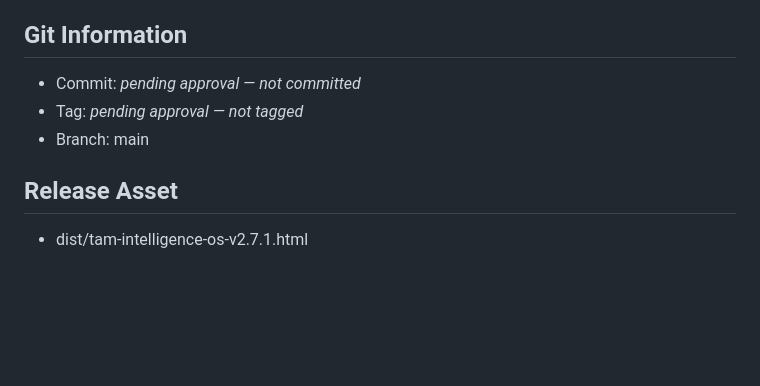
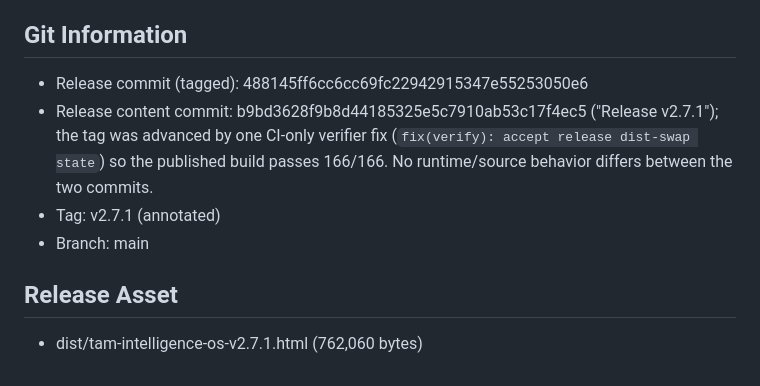
Before and after one commit to fanoryu/TAM-Intelligence-OS, a Markdown page: RELEASE_NOTES.md, the part around the change. Rendered like a GitHub page; blank space fills up the shorter version.

Commit message:
docs: fill in v2.7.1 release commit hash in RELEASE_NOTES.md
Co-Authored-By: Claude Opus 4.8 <noreply@anthropic.com>

```diff
--- a/RELEASE_NOTES.md
+++ b/RELEASE_NOTES.md
@@ -58,9 +58,12 @@ historical payroll or finance amount is auto-repaired. Adds **no** storage key (
 - The tracked company workbook remains a documented, accepted exception (untouched).
 
 ## Git Information
-- Commit: _pending approval — not committed_
-- Tag: _pending approval — not tagged_
+- Release commit (tagged): 488145ff6cc6cc69fc22942915347e55253050e6
+- Release content commit: b9bd3628f9b8d44185325e5c7910ab53c17f4ec5 ("Release v2.7.1"); the tag was
+  advanced by one CI-only verifier fix (`fix(verify): accept release dist-swap state`) so the
+  published build passes 166/166. No runtime/source behavior differs between the two commits.
+- Tag: v2.7.1 (annotated)
 - Branch: main
 
 ## Release Asset
-- dist/tam-intelligence-os-v2.7.1.html
+- dist/tam-intelligence-os-v2.7.1.html (762,060 bytes)
```
